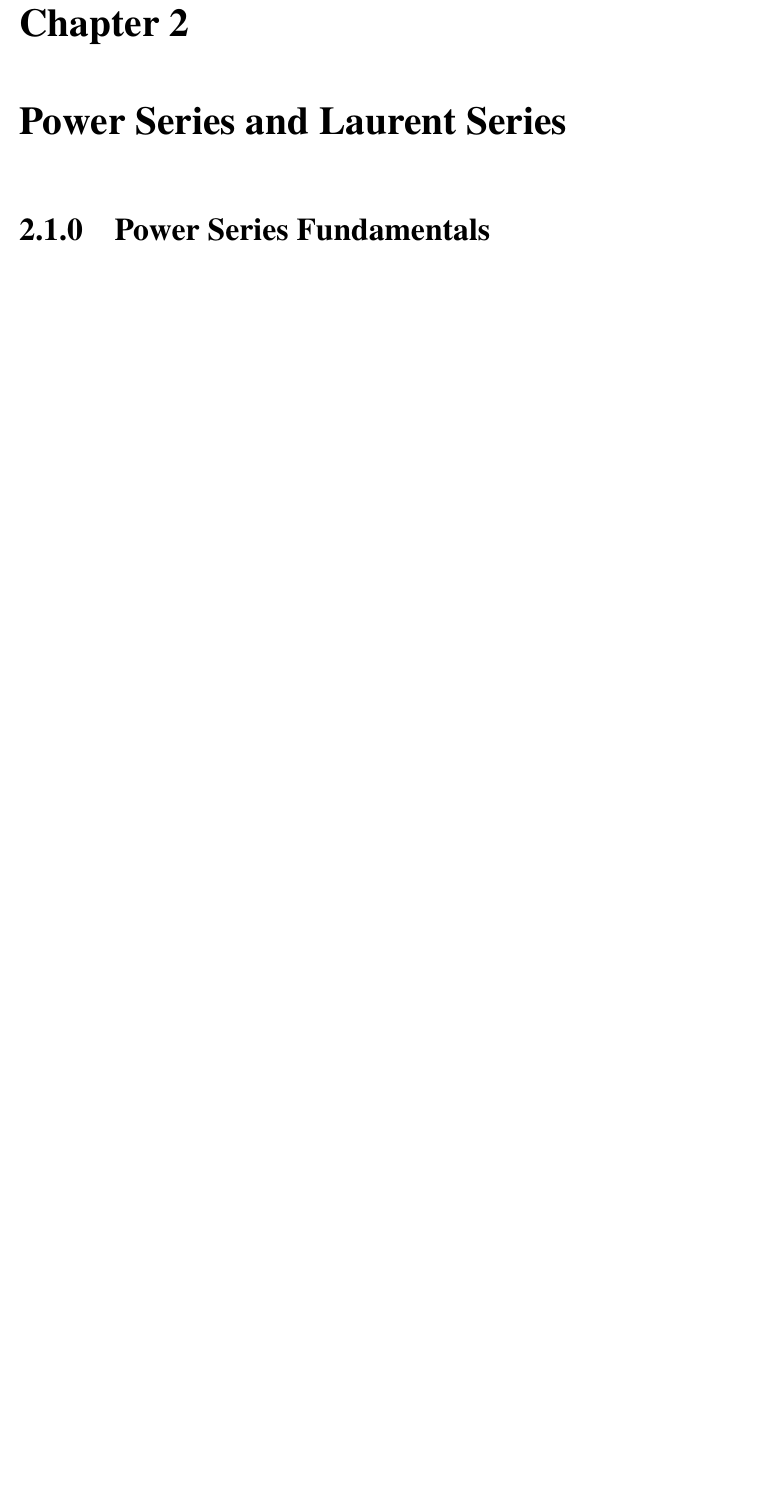
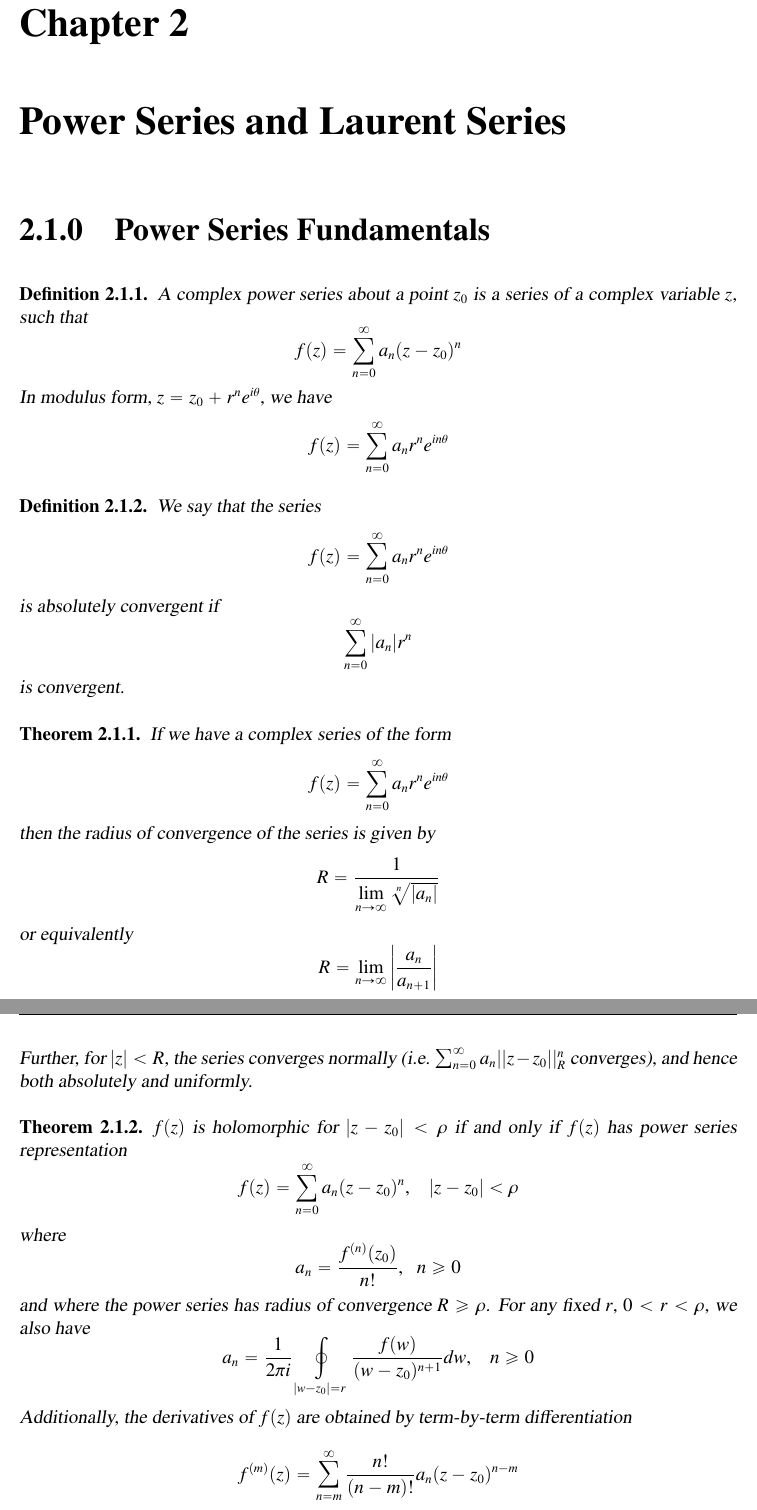
Before and after one commit to EaETopoi/Electronic-Course-Notes, a LaTeX book (Phys 435/Phys435.tex): part of page 6 of 35 before the commit and two parts of pages 7 and 8 of 37 after it, the two joined at a grey line, cut so that both start at the same text, the shorter picture padded with empty space. Compiled offline with pdfLaTeX.

Commit message:
Added 435 Notes

```diff
--- a/Phys 435/Phys435.tex
+++ b/Phys 435/Phys435.tex
@@ -87,6 +142,63 @@
 
 %%%%%%%%%%%%%%%%%%%% Section 1.2.1
 \section{Power Series Fundamentals}
+
+
+\begin{defn}
+    A complex power series about a point $z_0$ is a series of a complex variable $z$, such that \begin{equation*}
+        f(z) = \sum_{n=0}^{\infty}a_n(z-z_0)^n
+    \end{equation*}
+    In modulus form, $z = z_0+r^ne^{i\theta}$, we have \begin{equation*}
+        f(z) = \sum_{n=0}^{\infty}a_nr^ne^{in\theta}
+    \end{equation*}
+\end{defn}
+
+\begin{defn}
+    We say that the series \begin{equation*}
+        f(z) = \sum_{n=0}^{\infty}a_nr^ne^{in\theta}
+    \end{equation*}
+    is absolutely convergent if \begin{equation*}
+        \sum_{n=0}^{\infty}|a_n|r^n
+    \end{equation*}
+    is convergent.
+\end{defn}
+
+\begin{thm}
+    If we have a complex series of the form \begin{equation*}
+        f(z) = \sum_{n=0}^{\infty}a_nr^ne^{in\theta}
+    \end{equation*}
+    then the radius of convergence of the series is given by \begin{equation*}
+        R = \frac{1}{\lim\limits_{n\rightarrow \infty}\sqrt[n]{|a_n|}}
+    \end{equation*}
+    or equivalently \begin{equation*}
+        R = \lim\limits_{n\rightarrow \infty}\left|\frac{a_n}{a_{n+1}}\right|
+    \end{equation*}
+    Further, for $|z| < R$, the series converges normally (i.e. $\sum_{n=0}^{\infty}a_n||z-z_0||_R^n$ converges), and hence both absolutely and uniformly.
+\end{thm}
+
+\begin{thm}
+    $f(z)$ is holomorphic for $|z-z_0| < \rho$ if and only if $f(z)$ has power series representation \begin{equation*}
+        f(z) = \sum_{n=0}^{\infty}a_n(z-z_0)^n,\;\;\;|z-z_0| < \rho
+    \end{equation*}
+    where \begin{equation*}
+        a_n = \frac{f^{(n)}(z_0)}{n!},\;\;n\geq 0
+    \end{equation*}
+    and where the power series has radius of convergence $R \geq \rho$. For any fixed $r$, $0 < r < \rho$, we also have \begin{equation*}
+        a_n = \frac{1}{2\pi i}\oint_{|w-z_0| = r}\frac{f(w)}{(w-z_0)^{n+1}}dw,\;\;\;n\geq 0
+    \end{equation*}
+    Additionally, the derivatives of $f(z)$ are obtained by term-by-term differentiation \begin{equation*}
+        f^{(m)}(z) = \sum_{n=m}^{\infty}\frac{n!}{(n-m)!}a_n(z-z_0)^{n-m}
+    \end{equation*}
+\end{thm}
+
+
+
+
+
+
+
+
+
 
 
 %%%%%%%%%%%%%%%%%%%% Section 1.2.2
```
Also changed, not shown: Phys 435/Phys435.pdf, Phys 435/Phys435.tex (55 more changed lines), 4 other files.
